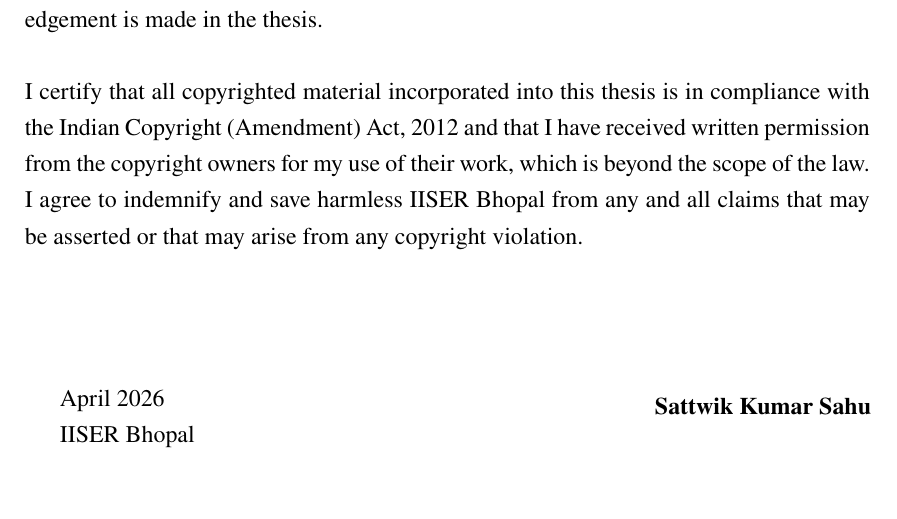
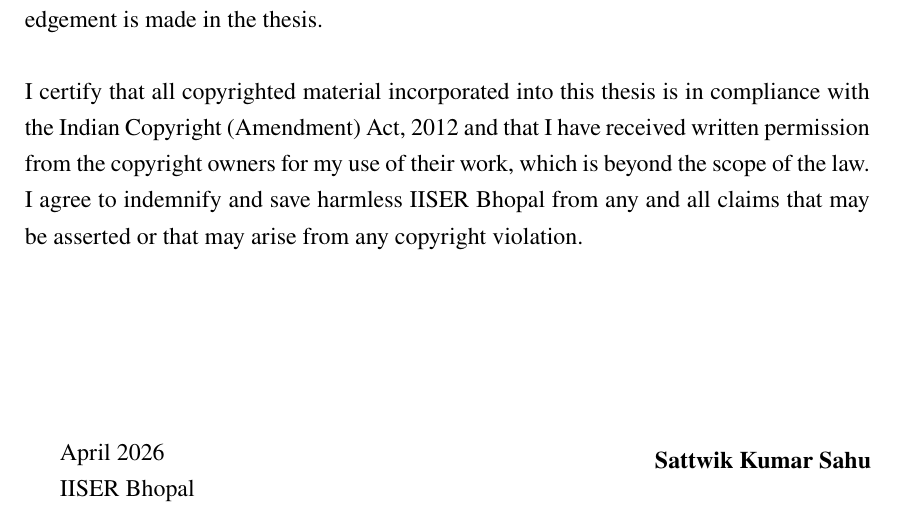
Before and after one commit to sattwik-sahu/ms-thesis, a LaTeX thesis (main.tex, which reads meta/disclaimer.tex): part of page 3 of 50, cut so that both start at the same text, the shorter picture padded with empty space. Compiled offline with pdfLaTeX; a LaTeX package or settings file that is missing is left out.

Commit message:
fix: disclaimer spacing

```diff
--- a/meta/disclaimer.tex
+++ b/meta/disclaimer.tex
@@ -4,7 +4,7 @@
 I hereby declare that this thesis is my own work and, to the best of my knowledge, it contains no materials previously published or written by any other person, or substantial proportions of material which have been accepted for the award of any other degree or diploma at IISER Bhopal or any other educational institution, except where due acknowledgement is made in the thesis. \\ \\
 I certify that all copyrighted material incorporated into this thesis is in compliance with the Indian Copyright (Amendment) Act, 2012 and that I have received written permission from the copyright owners for my use of their work, which is beyond the scope of the law. I agree to indemnify and save harmless IISER Bhopal from any and all claims that may be asserted or that may arise from any copyright violation.
 
-\vspace{2cm}
+\vspace{7em}
 
 \parbox{0.7\textwidth}{
 	\flushleft{\mythesisdate\\IISER Bhopal}
```
Also changed, not shown: 1 other file.
